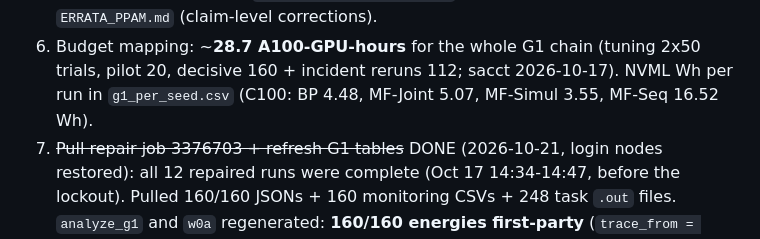
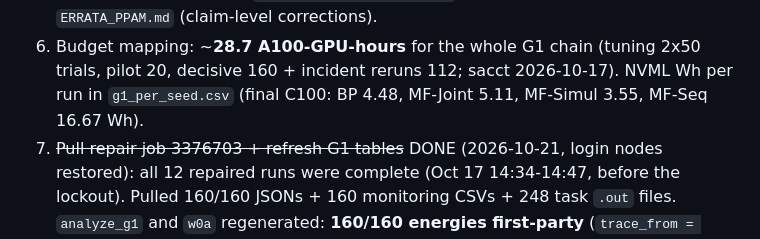
Before and after one commit to Przemyslaw11/BeyondBackpropagation, a Markdown page: HANDOFF.md, the part around the change. GitHub-like rendering.

Commit message:
HANDOFF: final repaired C100 energy means

```diff
--- a/HANDOFF.md
+++ b/HANDOFF.md
@@ -68,7 +68,7 @@ Updated: 2026-10-21. Branch: `jpdc-extension` (from `release/canonical-v2` @ `18
    `ERRATA_PPAM.md` (claim-level corrections).
 6. Budget mapping: ~**28.7 A100-GPU-hours** for the whole G1 chain (tuning 2x50 trials,
    pilot 20, decisive 160 + incident reruns 112; sacct 2026-10-17). NVML Wh per run in
-   `g1_per_seed.csv` (C100: BP 4.48, MF-Joint 5.07, MF-Simul 3.55, MF-Seq 16.52 Wh).
+   `g1_per_seed.csv` (final C100: BP 4.48, MF-Joint 5.11, MF-Simul 3.55, MF-Seq 16.67 Wh).
 7. ~~Pull repair job 3376703 + refresh G1 tables~~ DONE (2026-10-21, login nodes restored):
    all 12 repaired runs were complete (Oct 17 14:34-14:47, before the lockout). Pulled
    160/160 JSONs + 160 monitoring CSVs + 248 task `.out` files. `analyze_g1` and `w0a`
```
